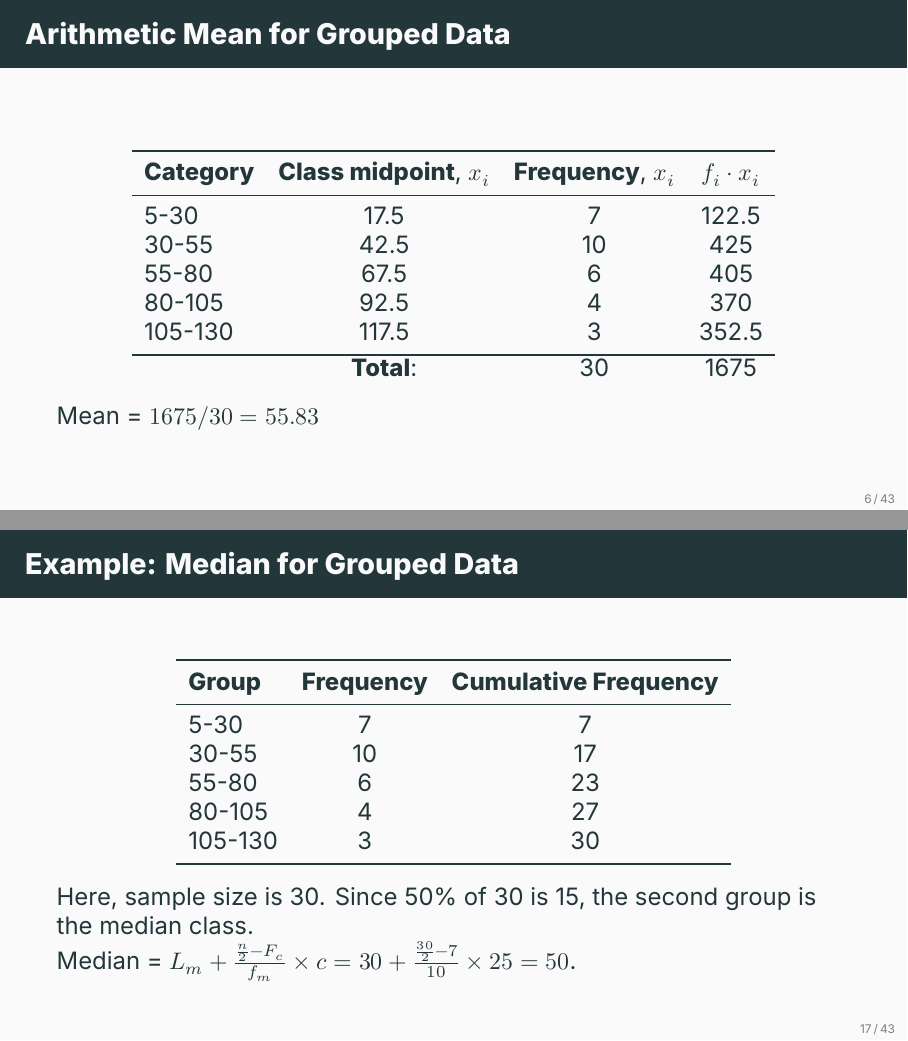
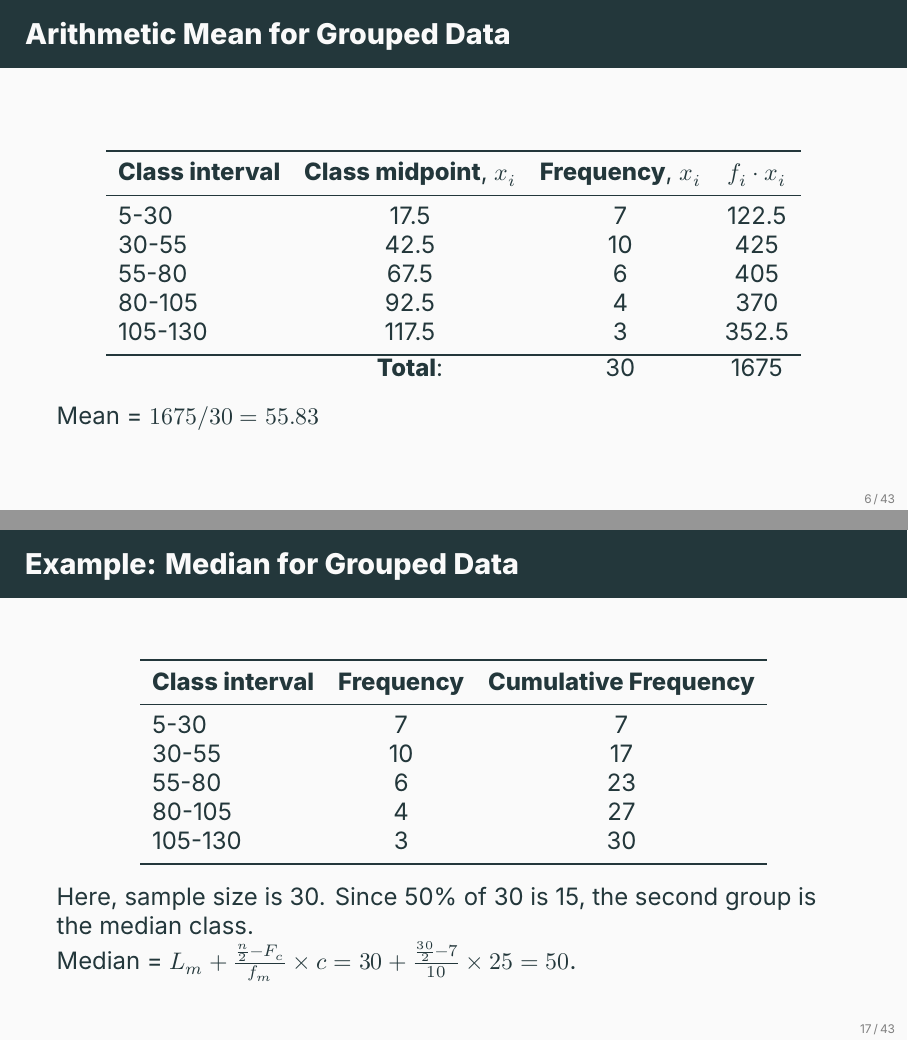
Before and after one commit to ami-null/intro-stats, LaTeX slides (03_central-tendency-and-dispersion/03_central-tendency-and-dispersion.tex): pages 9 and 20 of 50, joined at a grey line. Compiled offline with XeLaTeX; a missing font is replaced by an installed copy or a similar font.

Commit message:
minor change in headings of a few tables

```diff
--- a/03_central-tendency-and-dispersion/03_central-tendency-and-dispersion.tex
+++ b/03_central-tendency-and-dispersion/03_central-tendency-and-dispersion.tex
@@ -105,7 +105,7 @@
         \begin{center}
             \begin{tabular}{lccc}
                 \toprule
-                \textbf{Category} & \textbf{Class midpoint}, $x_i$ & \textbf{Frequency}, $x_i$ & $f_i \cdot x_i$\\
+                \textbf{Class interval} & \textbf{Class midpoint}, $x_i$ & \textbf{Frequency}, $x_i$ & $f_i \cdot x_i$\\
                 \midrule
                 5-30    & 17.5  & 7  & 122.5 \\
                 30-55   & 42.5  & 10 & 425 \\
@@ -226,7 +226,7 @@
         \begin{center}
             \begin{tabular}{lcc}
                 \toprule
-                \textbf{Group} & \textbf{Frequency}\\
+                \textbf{Class interval} & \textbf{Frequency}\\
                 \midrule
                 5-30    & 7 \\
                 30-55   & 10 \\
@@ -271,7 +271,7 @@
         \begin{center}
             \begin{tabular}{lcc}
                 \toprule
-                \textbf{Group} & \textbf{Frequency} & \textbf{Cumulative Frequency}\\
+                \textbf{Class interval} & \textbf{Frequency} & \textbf{Cumulative Frequency}\\
                 \midrule
                 5-30    & 7  & 7\\
                 30-55   & 10 & 17\\
```
Also changed, not shown: 03_central-tendency-and-dispersion/03_central-tendency-and-dispersion.pdf.
